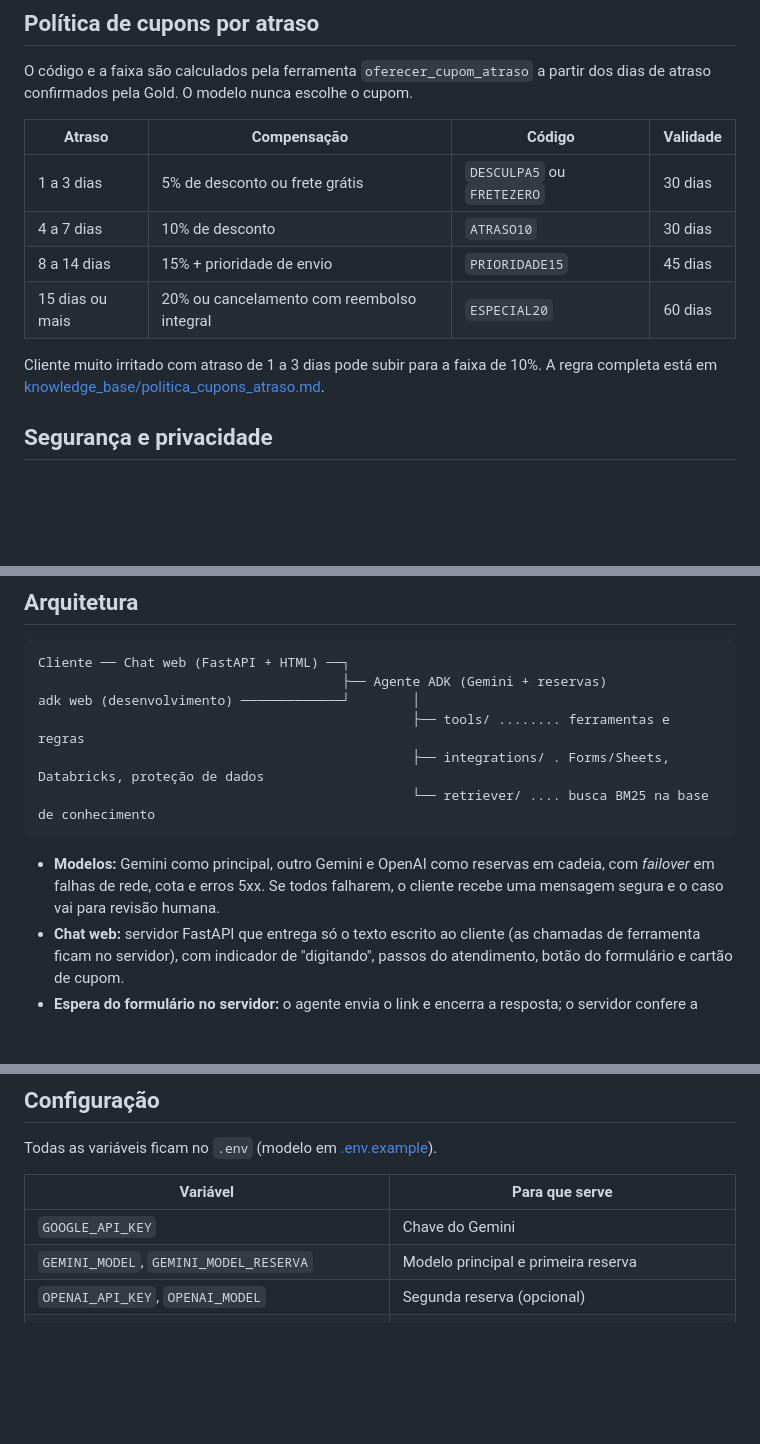
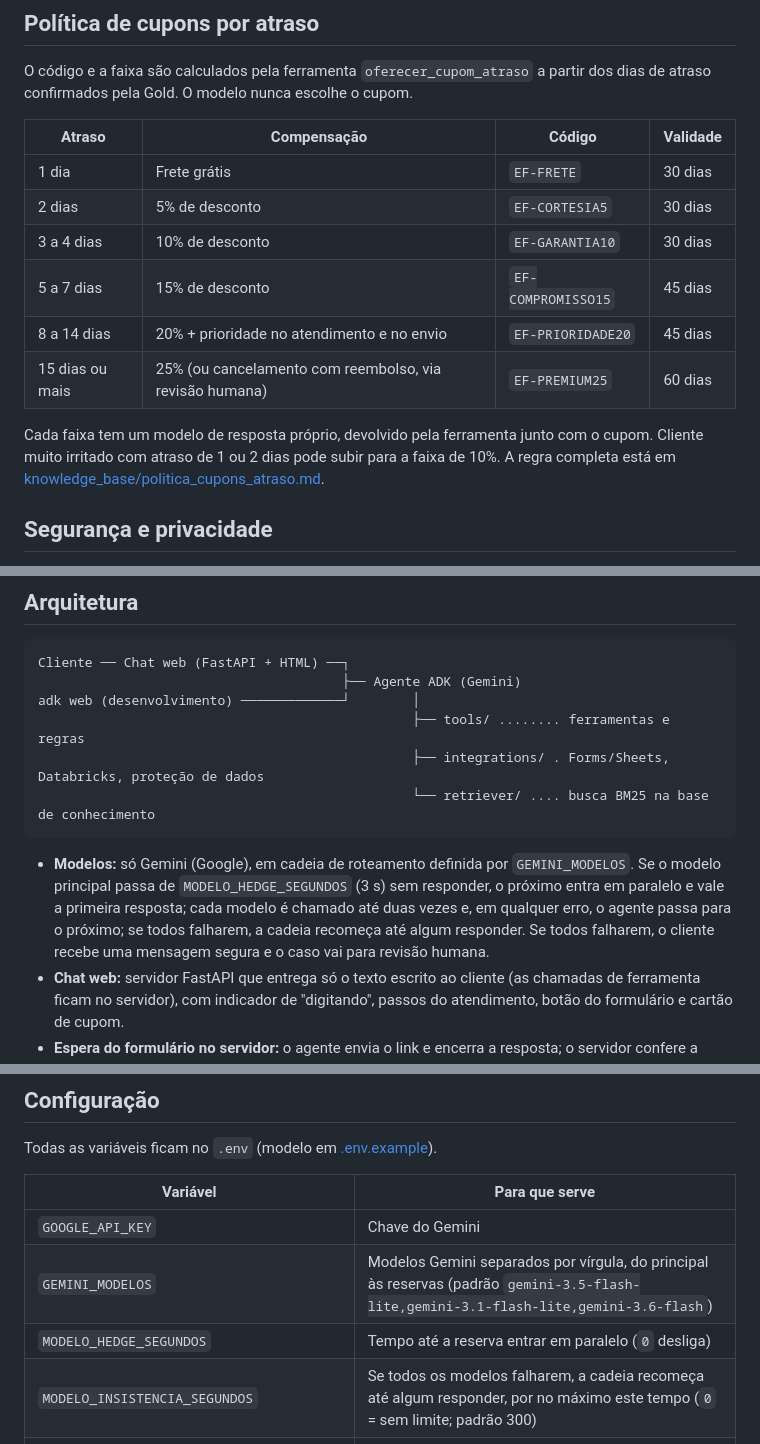
Before and after one commit to NathaliaRJ03/Entrega-facil-agent, a Markdown page: README.md, 3 parts joined by grey strips. Rendered like a GitHub page; blank space fills up the shorter version.

````diff
--- a/README.md
+++ b/README.md
@@ -138,12 +138,14 @@ O código e a faixa são calculados pela ferramenta `oferecer_cupom_atraso` a pa
 
 | Atraso | Compensação | Código | Validade |
 |---|---|---|---|
-| 1 a 3 dias | 5% de desconto ou frete grátis | `DESCULPA5` ou `FRETEZERO` | 30 dias |
-| 4 a 7 dias | 10% de desconto | `ATRASO10` | 30 dias |
-| 8 a 14 dias | 15% + prioridade de envio | `PRIORIDADE15` | 45 dias |
-| 15 dias ou mais | 20% ou cancelamento com reembolso integral | `ESPECIAL20` | 60 dias |
+| 1 dia | Frete grátis | `EF-FRETE` | 30 dias |
+| 2 dias | 5% de desconto | `EF-CORTESIA5` | 30 dias |
+| 3 a 4 dias | 10% de desconto | `EF-GARANTIA10` | 30 dias |
+| 5 a 7 dias | 15% de desconto | `EF-COMPROMISSO15` | 45 dias |
+| 8 a 14 dias | 20% + prioridade no atendimento e no envio | `EF-PRIORIDADE20` | 45 dias |
+| 15 dias ou mais | 25% (ou cancelamento com reembolso, via revisão humana) | `EF-PREMIUM25` | 60 dias |
 
-Cliente muito irritado com atraso de 1 a 3 dias pode subir para a faixa de 10%. A regra completa está em [knowledge_base/politica_cupons_atraso.md](knowledge_base/politica_cupons_atraso.md).
+Cada faixa tem um modelo de resposta próprio, devolvido pela ferramenta junto com o cupom. Cliente muito irritado com atraso de 1 ou 2 dias pode subir para a faixa de 10%. A regra completa está em [knowledge_base/politica_cupons_atraso.md](knowledge_base/politica_cupons_atraso.md).
 
 ## Segurança e privacidade
 
@@ -159,14 +161,14 @@ Cliente muito irritado com atraso de 1 a 3 dias pode subir para a faixa de 10%.
 
 ```text
 Cliente ── Chat web (FastAPI + HTML) ──┐
-                                       ├── Agente ADK (Gemini + reservas)
+                                       ├── Agente ADK (Gemini)
 adk web (desenvolvimento) ─────────────┘        │
                                                 ├── tools/ ........ ferramentas e regras
                                                 ├── integrations/ . Forms/Sheets, Databricks, proteção de dados
                                                 └── retriever/ .... busca BM25 na base de conhecimento
 ```
 
-- **Modelos:** Gemini como principal, outro Gemini e OpenAI como reservas em cadeia, com *failover* em falhas de rede, cota e erros 5xx. Se todos falharem, o cliente recebe uma mensagem segura e o caso vai para revisão humana.
+- **Modelos:** só Gemini (Google), em cadeia de roteamento definida por `GEMINI_MODELOS`. Se o modelo principal passa de `MODELO_HEDGE_SEGUNDOS` (3 s) sem responder, o próximo entra em paralelo e vale a primeira resposta; cada modelo é chamado até duas vezes e, em qualquer erro, o agente passa para o próximo; se todos falharem, a cadeia recomeça até algum responder. Se todos falharem, o cliente recebe uma mensagem segura e o caso vai para revisão humana.
 - **Chat web:** servidor FastAPI que entrega só o texto escrito ao cliente (as chamadas de ferramenta ficam no servidor), com indicador de "digitando", passos do atendimento, botão do formulário e cartão de cupom.
 - **Espera do formulário no servidor:** o agente envia o link e encerra a resposta; o servidor confere a planilha e aciona o agente quando o formulário chega. Assim o link aparece na hora.
 - **Cache de curta duração:** a planilha do Forms (20 s) e a consulta à Gold (60 s) são reaproveitadas entre as ferramentas de um mesmo atendimento.
@@ -246,8 +248,9 @@ Todas as variáveis ficam no `.env` (modelo em [.env.example](.env.example)).
 | Variável | Para que serve |
 |---|---|
 | `GOOGLE_API_KEY` | Chave do Gemini |
-| `GEMINI_MODEL`, `GEMINI_MODEL_RESERVA` | Modelo principal e primeira reserva |
-| `OPENAI_API_KEY`, `OPENAI_MODEL` | Segunda reserva (opcional) |
+| `GEMINI_MODELOS` | Modelos Gemini separados por vírgula, do principal às reservas (padrão `gemini-3.5-flash-lite,gemini-3.1-flash-lite,gemini-3.6-flash`) |
+| `MODELO_HEDGE_SEGUNDOS` | Tempo até a reserva entrar em paralelo (`0` desliga) |
+| `MODELO_INSISTENCIA_SEGUNDOS` | Se todos os modelos falharem, a cadeia recomeça até algum responder, por no máximo este tempo (`0` = sem limite; padrão 300) |
 | `FORMS_URL` | Link público do Google Forms enviado ao cliente |
 | `FORMS_CSV_URL` | Leitura da planilha de respostas (CSV exportado, em tempo real) |
 | `FORMS_SHEET_ID`, `FORMS_SHEET_ABA` | Planilha de respostas, para ler e apagar linhas via API |
````
Also changed, not shown: docs/CONTRATOS_DE_DADOS.md (+8 -6 lines), knowledge_base/politica_cupons_atraso.md (+44 -12 lines), dados_teste.png (added), 13 other files.
